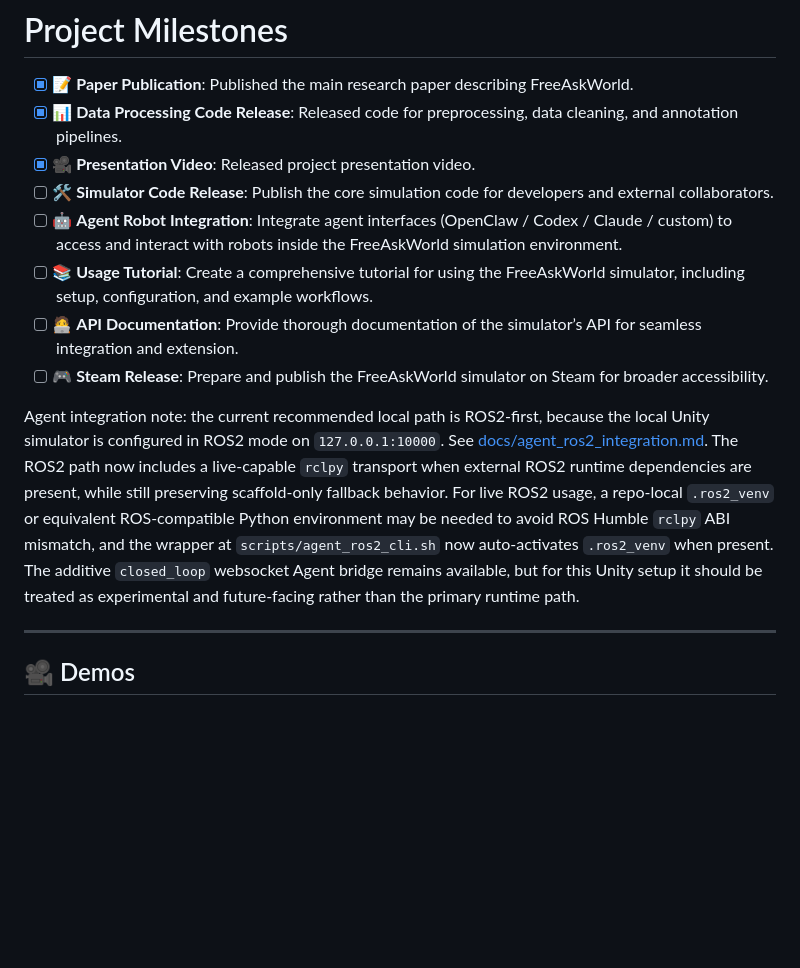
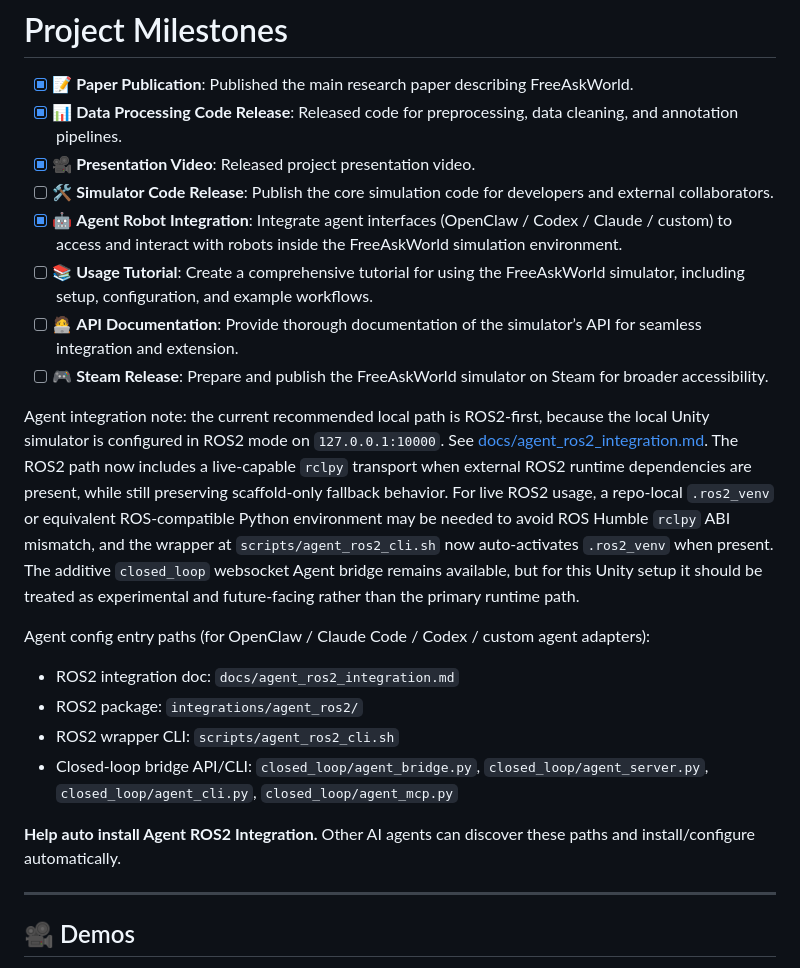
Before and after one commit to AIR-DISCOVER/FreeAskWorld, a Markdown page: README.md, the part around the change. Rendered like a GitHub page; blank space fills up the shorter version.

Commit message:
docs: minimal top-level README update for agent config paths and auto-install hint

```diff
--- a/README.md
+++ b/README.md
@@ -70,12 +70,20 @@
 - [x] 📊 **Data Processing Code Release**: Released code for preprocessing, data cleaning, and annotation pipelines.
 - [x] 🎥 **Presentation Video**: Released project presentation video.
 - [ ] 🛠️ **Simulator Code Release**: Publish the core simulation code for developers and external collaborators.
-- [ ] 🤖 **Agent Robot Integration**: Integrate agent interfaces (OpenClaw / Codex / Claude / custom) to access and interact with robots inside the FreeAskWorld simulation environment.
+- [x] 🤖 **Agent Robot Integration**: Integrate agent interfaces (OpenClaw / Codex / Claude / custom) to access and interact with robots inside the FreeAskWorld simulation environment.
 - [ ] 📚 **Usage Tutorial**: Create a comprehensive tutorial for using the FreeAskWorld simulator, including setup, configuration, and example workflows.
 - [ ] 🧑‍💻 **API Documentation**: Provide thorough documentation of the simulator’s API for seamless integration and extension.
 - [ ] 🎮 **Steam Release**: Prepare and publish the FreeAskWorld simulator on Steam for broader accessibility.
 
-Agent integration note: the current recommended local path is ROS2-first, because the local Unity simulator is configured in ROS2 mode on `127.0.0.1:10000`. See [docs/agent_ros2_integration.md](/home/wyabz/research/FreeAskWorld/docs/agent_ros2_integration.md). The ROS2 path now includes a live-capable `rclpy` transport when external ROS2 runtime dependencies are present, while still preserving scaffold-only fallback behavior. For live ROS2 usage, a repo-local `.ros2_venv` or equivalent ROS-compatible Python environment may be needed to avoid ROS Humble `rclpy` ABI mismatch, and the wrapper at `scripts/agent_ros2_cli.sh` now auto-activates `.ros2_venv` when present. The additive `closed_loop` websocket Agent bridge remains available, but for this Unity setup it should be treated as experimental and future-facing rather than the primary runtime path.
+Agent integration note: the current recommended local path is ROS2-first, because the local Unity simulator is configured in ROS2 mode on `127.0.0.1:10000`. See [docs/agent_ros2_integration.md](docs/agent_ros2_integration.md). The ROS2 path now includes a live-capable `rclpy` transport when external ROS2 runtime dependencies are present, while still preserving scaffold-only fallback behavior. For live ROS2 usage, a repo-local `.ros2_venv` or equivalent ROS-compatible Python environment may be needed to avoid ROS Humble `rclpy` ABI mismatch, and the wrapper at `scripts/agent_ros2_cli.sh` now auto-activates `.ros2_venv` when present. The additive `closed_loop` websocket Agent bridge remains available, but for this Unity setup it should be treated as experimental and future-facing rather than the primary runtime path.
+
+Agent config entry paths (for OpenClaw / Claude Code / Codex / custom agent adapters):
+- ROS2 integration doc: `docs/agent_ros2_integration.md`
+- ROS2 package: `integrations/agent_ros2/`
+- ROS2 wrapper CLI: `scripts/agent_ros2_cli.sh`
+- Closed-loop bridge API/CLI: `closed_loop/agent_bridge.py`, `closed_loop/agent_server.py`, `closed_loop/agent_cli.py`, `closed_loop/agent_mcp.py`
+
+**Help auto install Agent ROS2 Integration.** Other AI agents can discover these paths and install/configure automatically.
 
 ---
 
```
